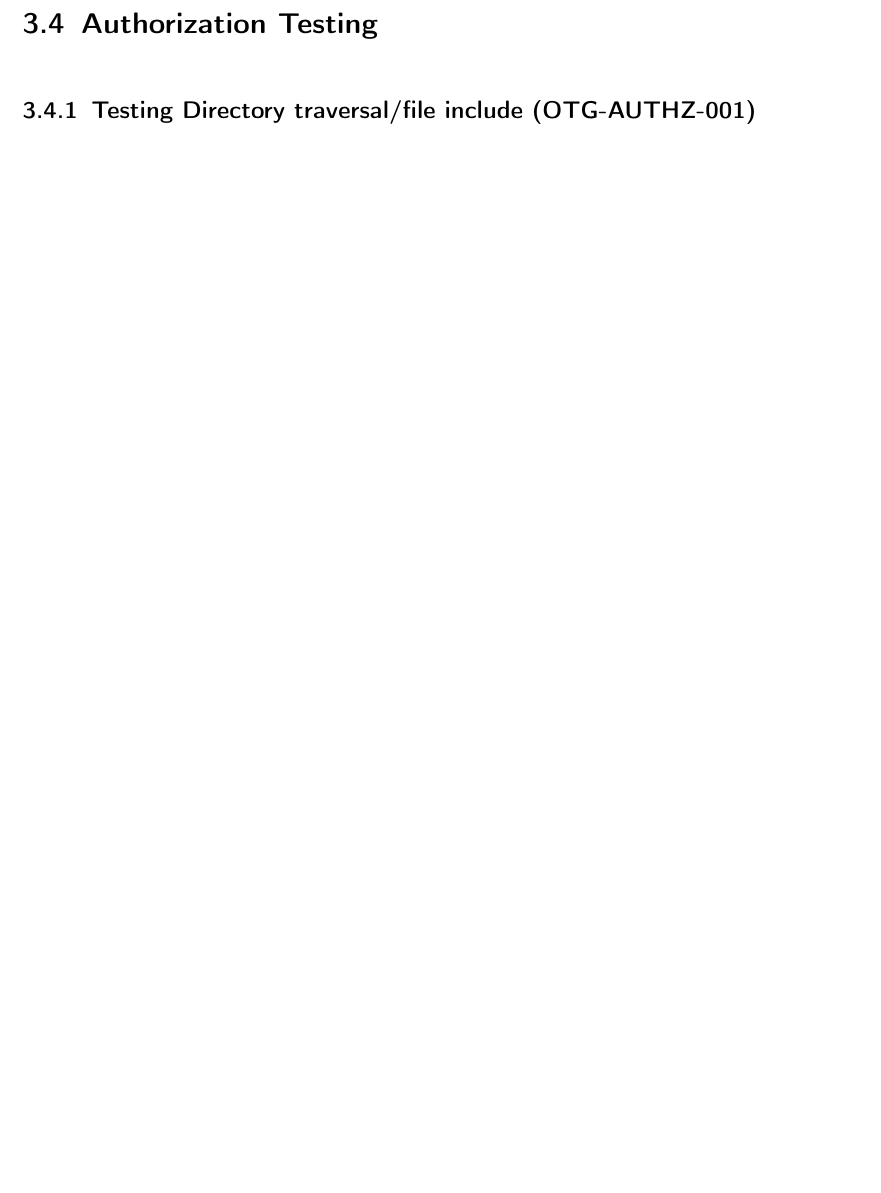
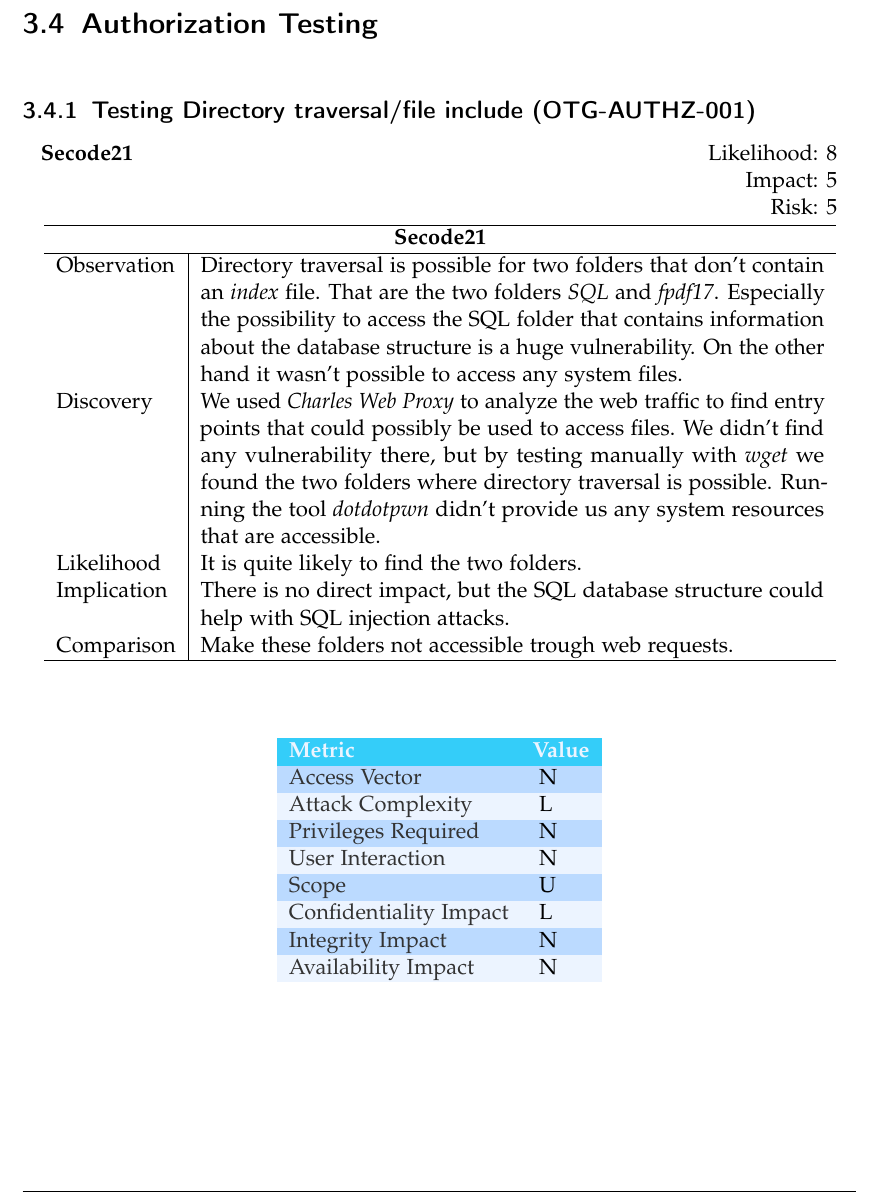
Before and after one commit to Aurel-Roci/SecureCoding-Group3, a LaTeX thesis (tum-thesis-latex-master/main.tex): part of page 24 of 54, cut so that both start at the same text, the shorter picture padded with empty space. Compiled offline with pdfLaTeX; a LaTeX package or settings file that is missing is left out.

Commit message:
adds another test

```diff
--- a/tum-thesis-latex-master/main.tex
+++ b/tum-thesis-latex-master/main.tex
@@ -567,8 +567,48 @@ performed. The test is divided in different sections following the OWASP Testing
 \pagebreak
 \section{Authorization Testing}\
 \subsection{Testing Directory traversal/file include (OTG-AUTHZ-001)}\
+ \begin{tabular}{cR{12cm}}
+	\textbf{Secode21} & Likelihood: 8\\& Impact: 5\\& Risk: 5
+\end{tabular}
 
+\begin{tabular}{ l|p{11cm}  }
+	\hline
+	\multicolumn{2}{c}{\textbf{Secode21}} \\
+	\hline
+	Observation   & Directory traversal is possible for two folders that don't contain an \textit{index} file. That are the two folders \textit{SQL} and \textit{fpdf17}. Especially the possibility to access the SQL folder that contains information about the database structure is a huge vulnerability. On the other hand it wasn't possible to access any system files. \\
+	Discovery  & We used \textit{Charles Web Proxy} to analyze the web traffic to find entry points that could possibly be used to access files. We didn't find any vulnerability there, but by testing manually with \textit{wget} we found the two folders where directory traversal is possible. Running the tool \textit{dotdotpwn} didn't provide us any system resources that are accessible. \\
+	Likelihood & It is quite likely to find the two folders. \\
+	Implication    & There is no direct impact, but the SQL database structure could help with SQL injection attacks. \\
+	Comparison & Make these folders not accessible trough web requests.  \\
+	\hline
+\end{tabular}
+\\
+\vspace{0.5cm}
+\\
+\begin{center}
+	\begin{tabular}{ll}
+		\rowcolor[HTML]{34CDF9}
+		{\color[HTML]{ECF4FF} \textbf{Metric}}        & {\color[HTML]{ECF4FF} \textbf{Value}} \\
+		\rowcolor[HTML]{BBDAFF}
+		{\color[HTML]{333333} Access Vector}          & {\color[HTML]{333333} } N              \\
+		\rowcolor[HTML]{ECF4FF}
+		{\color[HTML]{333333} Attack Complexity}      & {\color[HTML]{333333} } L              \\
+		\rowcolor[HTML]{BBDAFF}
+		{\color[HTML]{333333} Privileges Required}    & {\color[HTML]{333333} } N              \\
+		\rowcolor[HTML]{ECF4FF}
+		{\color[HTML]{333333} User Interaction}       & {\color[HTML]{333333} } N              \\
+		\rowcolor[HTML]{BBDAFF}
+		{\color[HTML]{333333} Scope}                  & {\color[HTML]{333333} } U              \\
+		\rowcolor[HTML]{ECF4FF}
+		{\color[HTML]{333333} Confidentiality Impact} & {\color[HTML]{333333} } L              \\
+		\rowcolor[HTML]{BBDAFF}
+		{\color[HTML]{333333} Integrity Impact}       & {\color[HTML]{333333} } N              \\
+		\rowcolor[HTML]{ECF4FF}
+		{\color[HTML]{333333} Availability Impact}    & {\color[HTML]{333333} } N
+	\end{tabular}
+\end{center}
 \pagebreak
+
 \subsection{Testing for Privilege Escalation (OTG-AUTHZ-003)}\
 
 \begin{tabular}{cR{12cm}}
```
Also changed, not shown: tum-thesis-latex-master/main.pdf.
